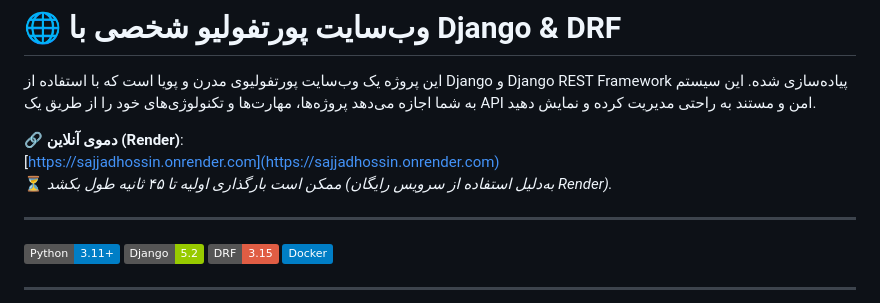
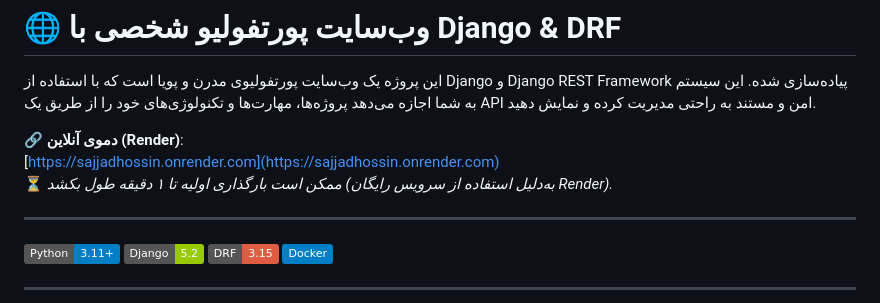
Before and after one commit to Sajjadhosseinrezaei/MySite2, a Markdown page: README.md, the part around the change. GitHub-like rendering; badges without logos.

```diff
--- a/README.md
+++ b/README.md
@@ -5,7 +5,7 @@
 
 🔗 **دموی آنلاین (Render)**:
 [https://sajjadhossin.onrender.com](https://sajjadhossin.onrender.com)
-⏳ *ممکن است بارگذاری اولیه تا ۴۵ ثانیه طول بکشد (به‌دلیل استفاده از سرویس رایگان Render).*
+⏳ *ممکن است بارگذاری اولیه تا ۱ دقیقه طول بکشد (به‌دلیل استفاده از سرویس رایگان Render).*
 
 ---
 
```
